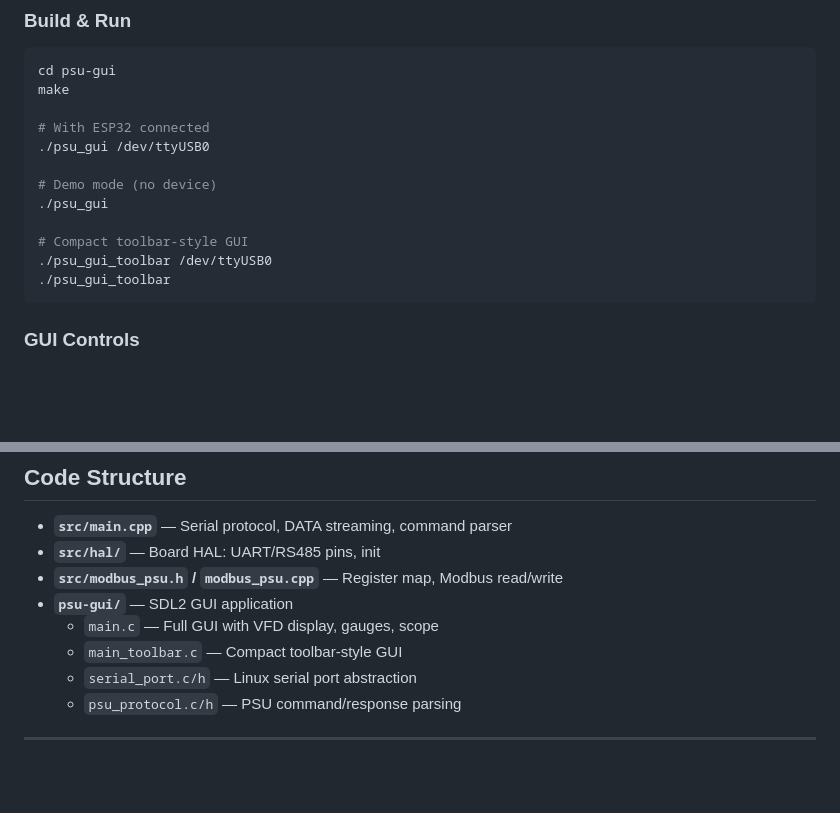
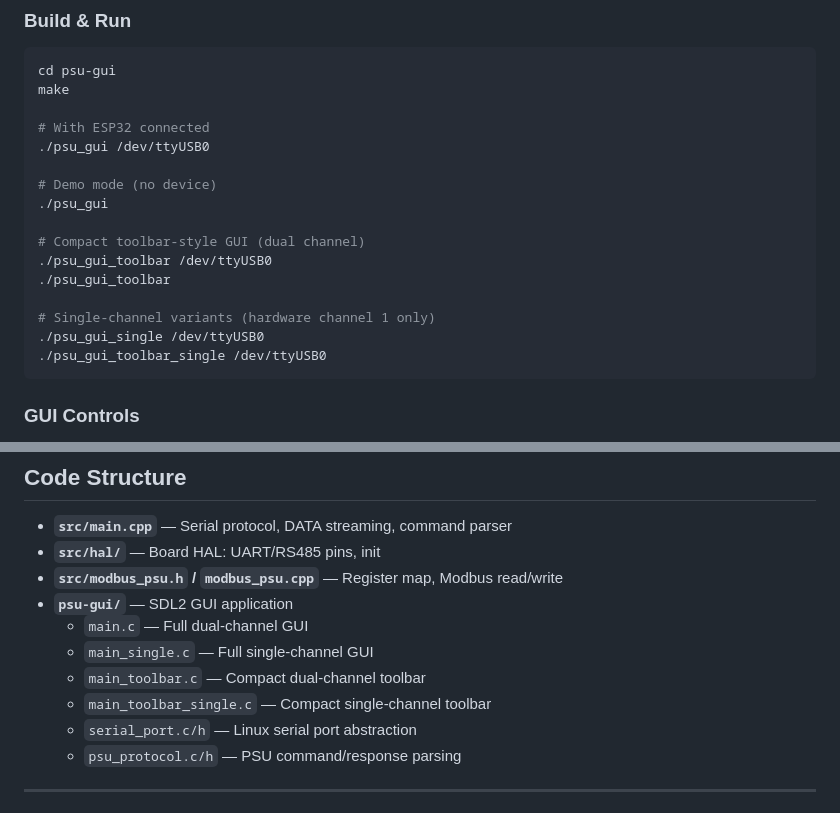
Before and after one commit to lahirunirmalx/espmodbus, a Markdown page: README.md, 2 parts joined by grey strips. Drawn GitHub-style; blank space fills up the shorter version.

````diff
--- a/README.md
+++ b/README.md
@@ -168,9 +183,13 @@ make
 # Demo mode (no device)
 ./psu_gui
 
-# Compact toolbar-style GUI
+# Compact toolbar-style GUI (dual channel)
 ./psu_gui_toolbar /dev/ttyUSB0
 ./psu_gui_toolbar
+
+# Single-channel variants (hardware channel 1 only)
+./psu_gui_single /dev/ttyUSB0
+./psu_gui_toolbar_single /dev/ttyUSB0
 ```
 
 ### GUI Controls
@@ -190,8 +209,10 @@ make
 - **`src/hal/`** — Board HAL: UART/RS485 pins, init
 - **`src/modbus_psu.h` / `modbus_psu.cpp`** — Register map, Modbus read/write
 - **`psu-gui/`** — SDL2 GUI application
-  - `main.c` — Full GUI with VFD display, gauges, scope
-  - `main_toolbar.c` — Compact toolbar-style GUI
+  - `main.c` — Full dual-channel GUI
+  - `main_single.c` — Full single-channel GUI
+  - `main_toolbar.c` — Compact dual-channel toolbar
+  - `main_toolbar_single.c` — Compact single-channel toolbar
   - `serial_port.c/h` — Linux serial port abstraction
   - `psu_protocol.c/h` — PSU command/response parsing
 
````
Also changed, not shown: other parts of README.md (+18 -3 lines), psu-gui/README.md (+5 -5 lines), docs/images/psu-gui/full-gui-dual.png (added), docs/images/psu-gui/full-gui-single.png (added), docs/images/psu-gui/toolbar-dual.png (added).
